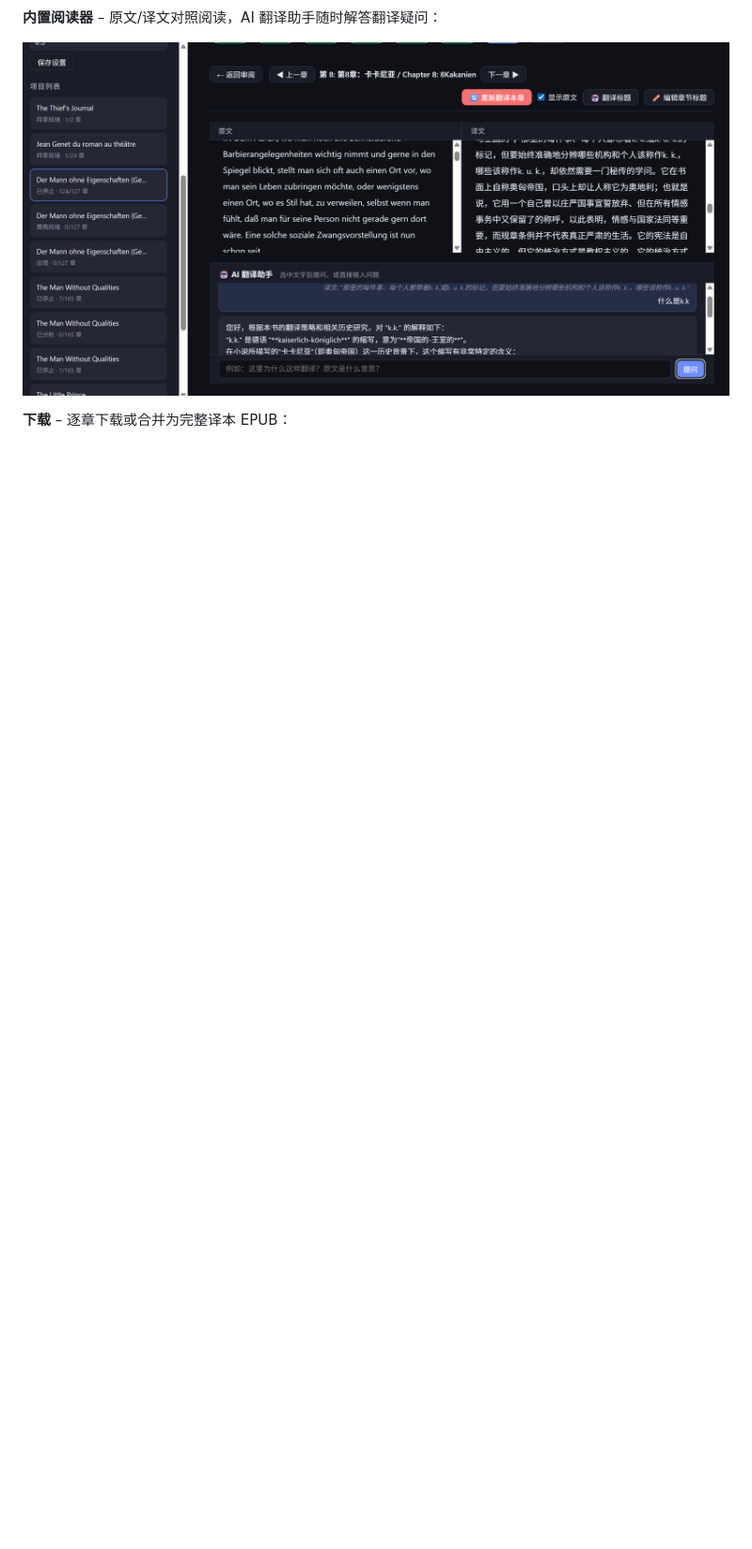
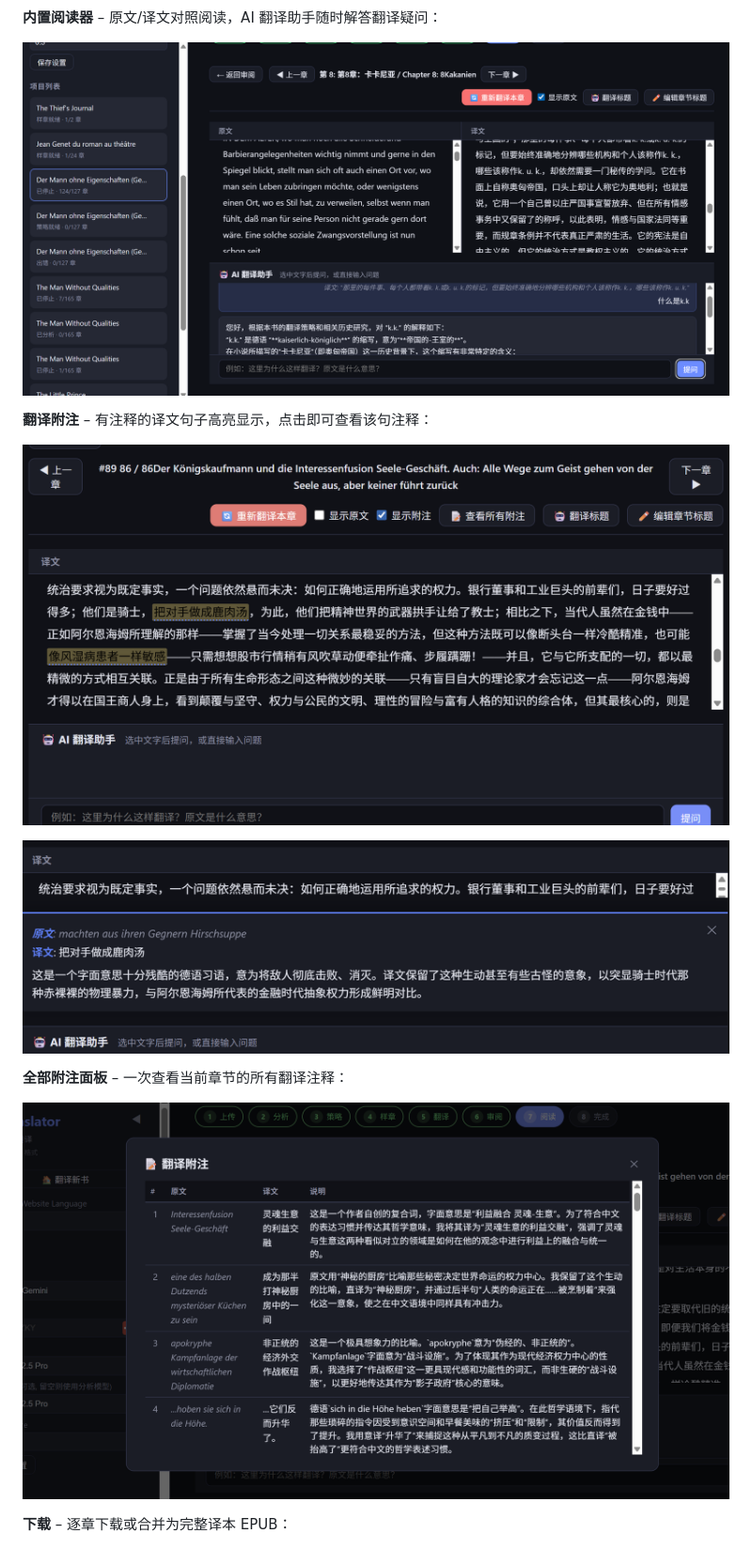
Before and after one commit to eveshi/bitranslator, a Markdown page: README.md, the part around the change printed below. Shown: that part at 94% size. Drawn GitHub-style; pictures changed too: images/annotation_highlight.png (added), images/annotation_inline_panel.png (added), images/annotation_panel.png (added); blank space fills up the shorter version.

```diff
--- a/README.md
+++ b/README.md
@@ -199,6 +213,16 @@ BiTranslator 是一款 AI 驱动的整书翻译工具，支持 **EPUB 格式**
 **内置阅读器** – 原文/译文对照阅读，AI 翻译助手随时解答翻译疑问：
 
 ![阅读器](images/reader.png)
+
+**翻译附注** – 有注释的译文句子高亮显示，点击即可查看该句注释：
+
+![附注高亮](images/annotation_highlight.png)
+
+![附注内联面板](images/annotation_inline_panel.png)
+
+**全部附注面板** – 一次查看当前章节的所有翻译注释：
+
+![附注面板](images/annotation_panel.png)
 
 **下载** – 逐章下载或合并为完整译本 EPUB：
 
```
Also changed, not shown: other parts of README.md (+25 -0 lines), 13 other files.
